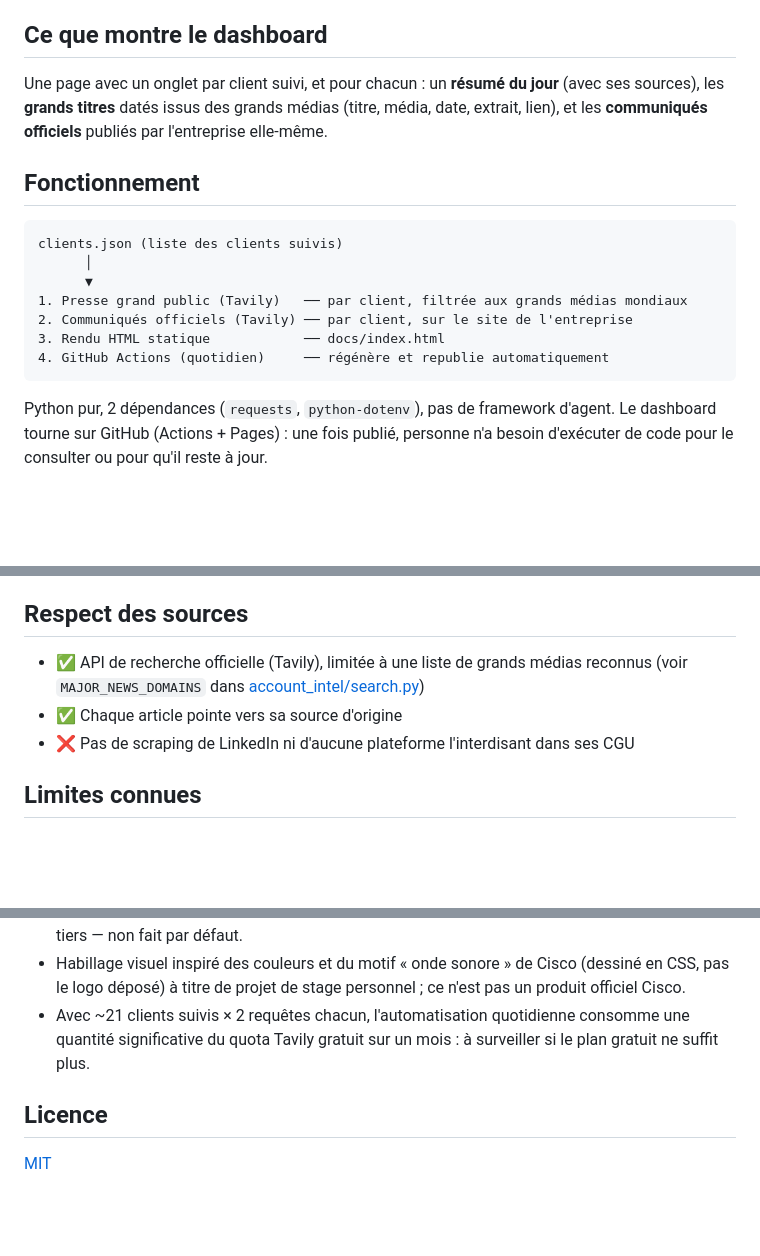
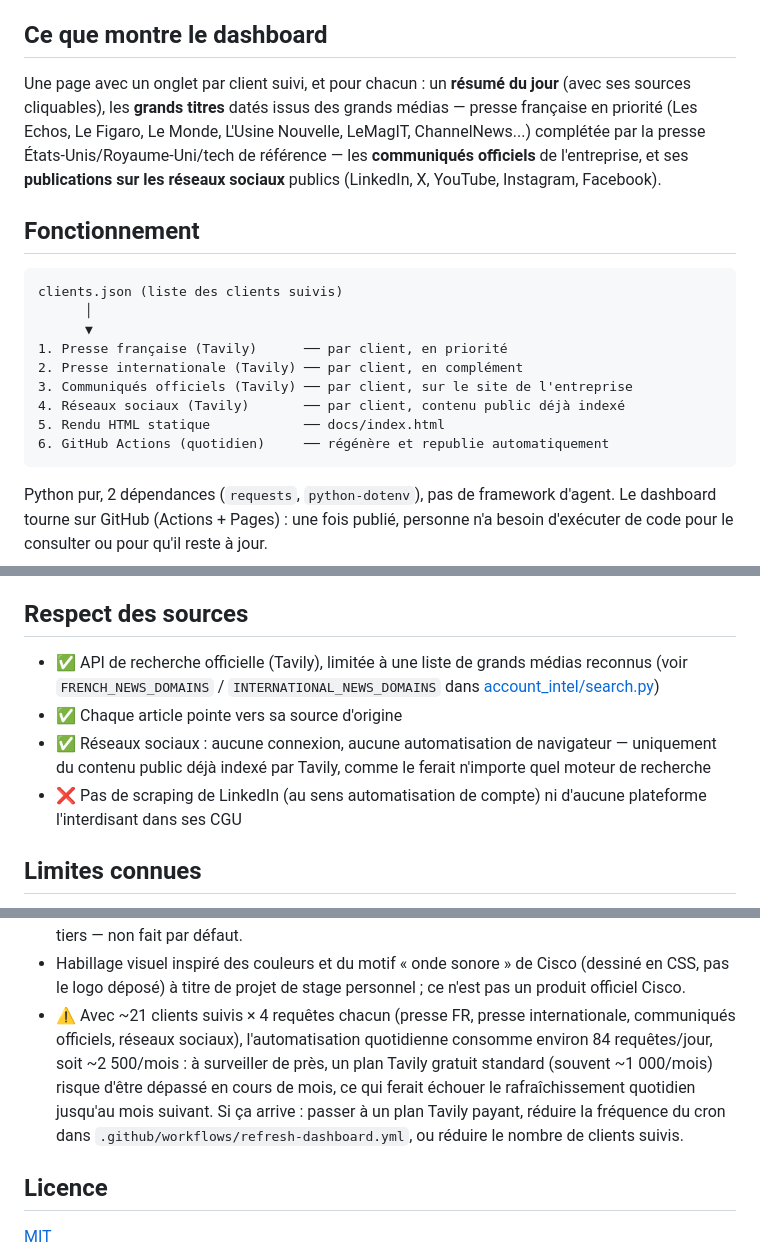
Before and after one commit to mathieucaronn/account-intel-agent, a Markdown page: README.md, 3 parts joined by grey strips. Rendered like a GitHub page; blank space fills up the shorter version.

Commit message:
Met à jour le README : presse française prioritaire, réseaux sociaux, alerte quota
Co-Authored-By: Claude Fable 5 <noreply@anthropic.com>

````diff
--- a/README.md
+++ b/README.md
@@ -11,9 +11,12 @@ automatiquement, sans intervention manuelle une fois configuré.
 ## Ce que montre le dashboard
 
 Une page avec un onglet par client suivi, et pour chacun :
-un **résumé du jour** (avec ses sources), les **grands titres** datés issus
-des grands médias (titre, média, date, extrait, lien), et les
-**communiqués officiels** publiés par l'entreprise elle-même.
+un **résumé du jour** (avec ses sources cliquables), les **grands titres**
+datés issus des grands médias — presse française en priorité (Les Echos,
+Le Figaro, Le Monde, L'Usine Nouvelle, LeMagIT, ChannelNews...) complétée
+par la presse États-Unis/Royaume-Uni/tech de référence — les **communiqués
+officiels** de l'entreprise, et ses **publications sur les réseaux sociaux**
+publics (LinkedIn, X, YouTube, Instagram, Facebook).
 
 ## Fonctionnement
 
@@ -21,10 +24,12 @@ des grands médias (titre, média, date, extrait, lien), et les
 clients.json (liste des clients suivis)
       │
       ▼
-1. Presse grand public (Tavily)   ── par client, filtrée aux grands médias mondiaux
-2. Communiqués officiels (Tavily) ── par client, sur le site de l'entreprise
-3. Rendu HTML statique            ── docs/index.html
-4. GitHub Actions (quotidien)     ── régénère et republie automatiquement
+1. Presse française (Tavily)      ── par client, en priorité
+2. Presse internationale (Tavily) ── par client, en complément
+3. Communiqués officiels (Tavily) ── par client, sur le site de l'entreprise
+4. Réseaux sociaux (Tavily)       ── par client, contenu public déjà indexé
+5. Rendu HTML statique            ── docs/index.html
+6. GitHub Actions (quotidien)     ── régénère et republie automatiquement
 ```
 
 Python pur, 2 dépendances (`requests`, `python-dotenv`), pas de framework
@@ -105,11 +110,14 @@ dashboard avec la nouvelle liste.
 ## Respect des sources
 
 - ✅ API de recherche officielle (Tavily), limitée à une liste de grands
-  médias reconnus (voir `MAJOR_NEWS_DOMAINS` dans
-  [account_intel/search.py](account_intel/search.py))
+  médias reconnus (voir `FRENCH_NEWS_DOMAINS` / `INTERNATIONAL_NEWS_DOMAINS`
+  dans [account_intel/search.py](account_intel/search.py))
 - ✅ Chaque article pointe vers sa source d'origine
-- ❌ Pas de scraping de LinkedIn ni d'aucune plateforme l'interdisant dans
-  ses CGU
+- ✅ Réseaux sociaux : aucune connexion, aucune automatisation de navigateur
+  — uniquement du contenu public déjà indexé par Tavily, comme le ferait
+  n'importe quel moteur de recherche
+- ❌ Pas de scraping de LinkedIn (au sens automatisation de compte) ni
+  d'aucune plateforme l'interdisant dans ses CGU
 
 ## Limites connues
 
@@ -137,9 +145,15 @@ dashboard avec la nouvelle liste.
 - Habillage visuel inspiré des couleurs et du motif « onde sonore » de
   Cisco (dessiné en CSS, pas le logo déposé) à titre de projet de stage
   personnel ; ce n'est pas un produit officiel Cisco.
-- Avec ~21 clients suivis × 2 requêtes chacun, l'automatisation quotidienne
-  consomme une quantité significative du quota Tavily gratuit sur un mois :
-  à surveiller si le plan gratuit ne suffit plus.
+- ⚠️ Avec ~21 clients suivis × 4 requêtes chacun (presse FR, presse
+  internationale, communiqués officiels, réseaux sociaux), l'automatisation
+  quotidienne consomme environ 84 requêtes/jour, soit ~2 500/mois : à
+  surveiller de près, un plan Tavily gratuit standard (souvent ~1 000/mois)
+  risque d'être dépassé en cours de mois, ce qui ferait échouer le
+  rafraîchissement quotidien jusqu'au mois suivant. Si ça arrive : passer à
+  un plan Tavily payant, réduire la fréquence du cron dans
+  `.github/workflows/refresh-dashboard.yml`, ou réduire le nombre de
+  clients suivis.
 
 ## Licence
 
````
